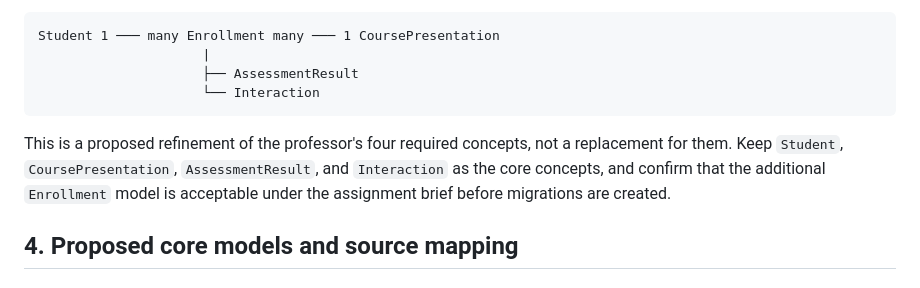
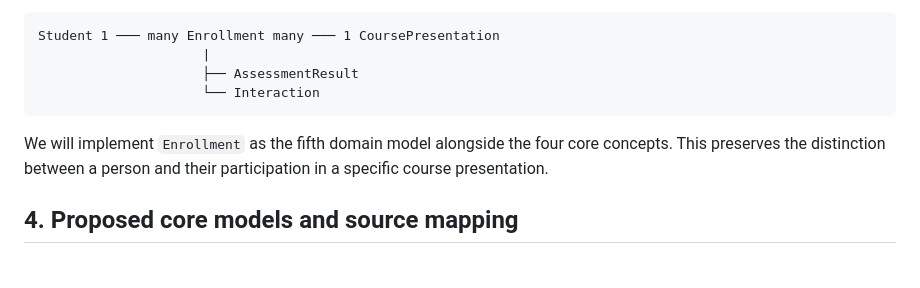
Before and after one commit to RosAI-27/OULA-DjangoProject, a Markdown page: docs/architecture.md, the part around the change. GitHub-like rendering.

Commit message:
Confirm Enrollment as the fifth domain model

````diff
--- a/docs/architecture.md
+++ b/docs/architecture.md
@@ -47,7 +47,7 @@ Student 1 ─── many Enrollment many ─── 1 CoursePresentation
                      └── Interaction
 ```
 
-This is a proposed refinement of the professor's four required concepts, not a replacement for them. Keep `Student`, `CoursePresentation`, `AssessmentResult`, and `Interaction` as the core concepts, and confirm that the additional `Enrollment` model is acceptable under the assignment brief before migrations are created.
+We will implement `Enrollment` as the fifth domain model alongside the four core concepts. This preserves the distinction between a person and their participation in a specific course presentation.
 
 ## 4. Proposed core models and source mapping
 
````
